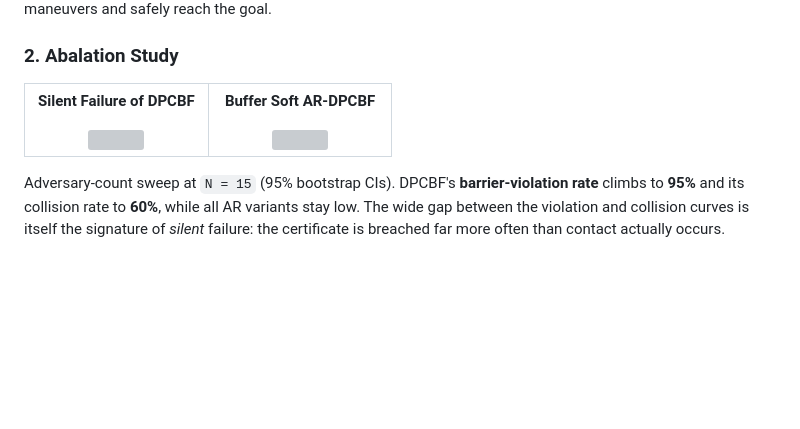
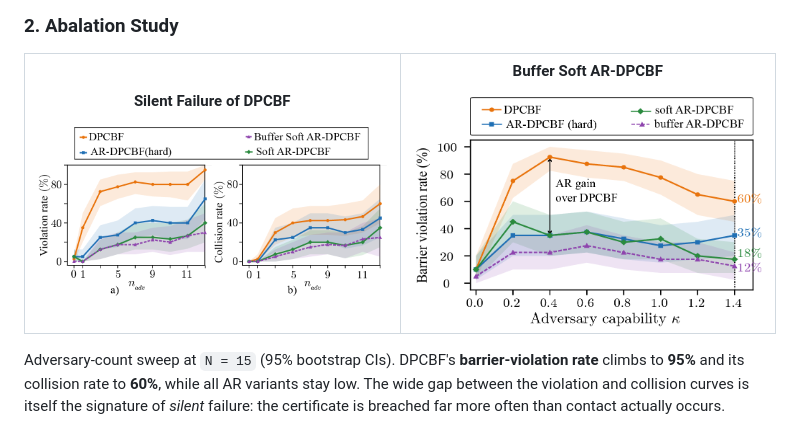
Before and after one commit to cks0314/Adversarial-DPCBF, a Markdown page: README.md, the part around the change. GitHub-like rendering; blank space fills up the shorter version; grey boxes are pictures that could not be loaded.

```diff
--- a/README.md
+++ b/README.md
@@ -148,7 +148,7 @@ breached. The buffer supplies a non-zero gradient in the band `0 < h* ≤ ε`, s
 
 <b>Silent Failure of DPCBF</b>
 
-<img src="results/readme_media/fig_sweep15_ci.pdf" width="100%">
+<img src="results/readme_media/fig_sweep15_ci.png" width="100%">
 
 </td>
 
@@ -156,7 +156,7 @@ breached. The buffer supplies a non-zero gradient in the band `0 < h* ≤ ε`, s
 
 <b>Buffer Soft AR-DPCBF</b>
 
-<img src="results/readme_media/fig_kappa10_ci.pdf" width="100%">
+<img src="results/readme_media/fig_kappa10_ci.png" width="100%">
 
 </td>
 </tr>
```
